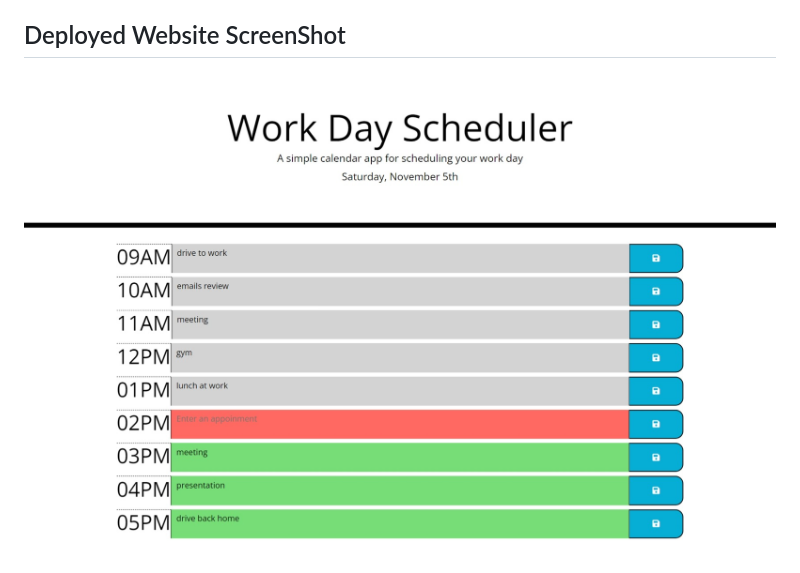
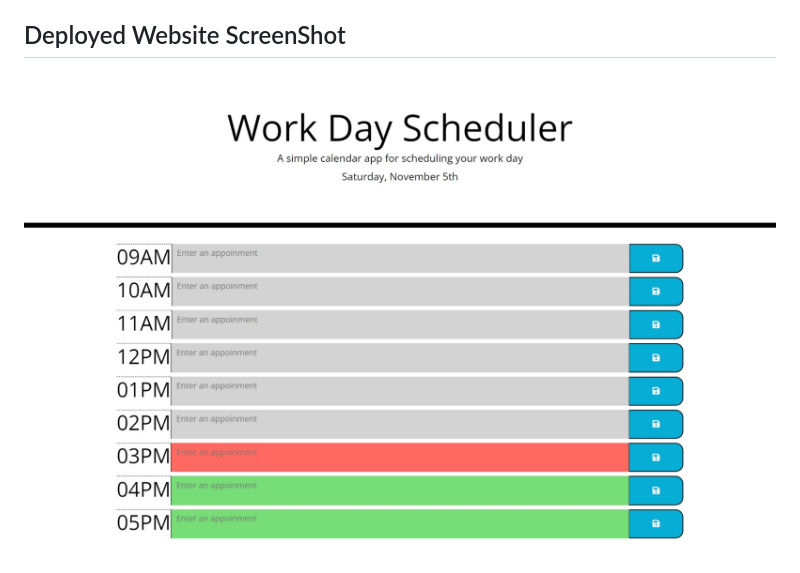
Before and after one commit to z20axa/Work-Day-Scheduler, a Markdown page: README.md, the part around the change. GitHub-like rendering; pictures changed too: Web_capture_5-11-2022_144314_.jpeg (deleted), Web_capture_5-11-2022_15024_.jpeg (added).

Commit message:
Revise README screenshot

```diff
--- a/README.md
+++ b/README.md
@@ -46,4 +46,4 @@ Follow [THIS LINK](https://z20axa.github.io/Work-Day-Scheduler/)
 
 ## Deployed Website ScreenShot
 
-![WebSite SreenShot](Web_capture_5-11-2022_144314_.jpeg "WebSite ScreenShot")
+![WebSite SreenShot](Web_capture_5-11-2022_15024_.jpeg "WebSite ScreenShot")
```
